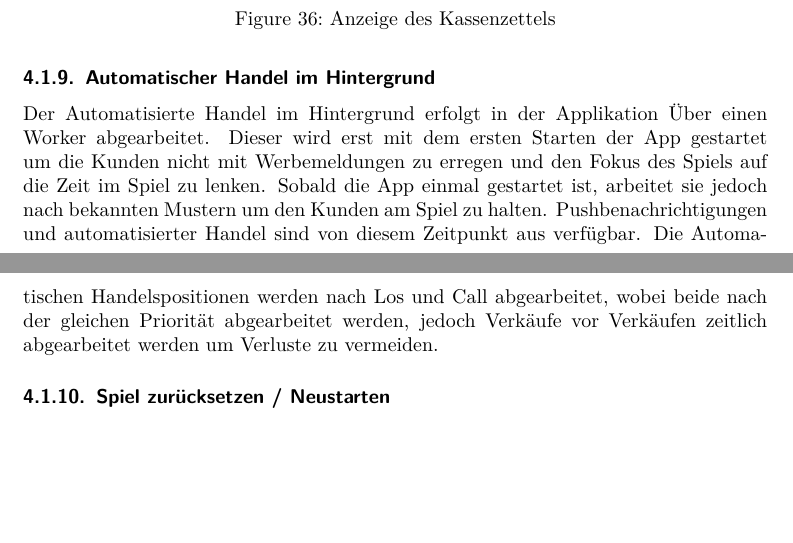
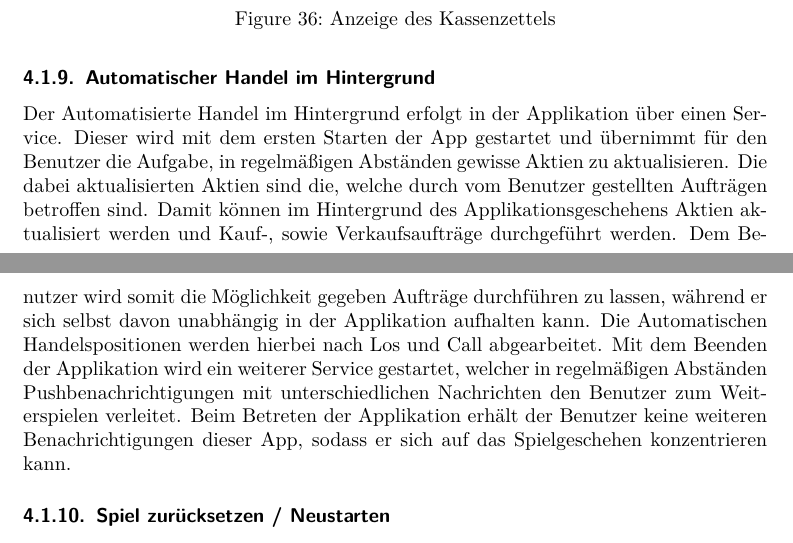
Before and after one commit to Eugen2586/SharesApp, a LaTeX document (Doku/Doku.tex): two parts of pages 48 and 49 of 56, joined at a grey line, cut so that both start at the same text, the shorter picture padded with empty space. Compiled offline with pdfLaTeX.

Commit message:
Verbesserung der Doku

```diff
--- a/Doku/Doku.tex
+++ b/Doku/Doku.tex
@@ -532,7 +532,8 @@ In dem Reiter Historie werden alle vergangenen Transaktionen anzeigt. Dies schaf
 
 \subsubsection{Automatischer Handel im Hintergrund}
 
-Der Automatisierte Handel im Hintergrund erfolgt in der Applikation Über einen Worker abgearbeitet. Dieser wird erst mit dem ersten Starten der App gestartet um die Kunden nicht mit Werbemeldungen zu erregen und den Fokus des Spiels auf die Zeit im Spiel zu lenken. Sobald die App einmal gestartet ist, arbeitet sie jedoch nach bekannten Mustern um den Kunden am Spiel zu halten. Pushbenachrichtigungen und automatisierter Handel sind von diesem Zeitpunkt aus verfügbar. Die Automatischen Handelspositionen werden nach Los und Call abgearbeitet, wobei beide nach der gleichen Priorität abgearbeitet werden, jedoch Verkäufe vor Verkäufen zeitlich abgearbeitet werden um Verluste zu vermeiden.
+Der Automatisierte Handel im Hintergrund erfolgt in der Applikation über einen Service. Dieser wird mit dem ersten Starten der App gestartet und übernimmt für den Benutzer die Aufgabe, in regelmäßigen Abständen gewisse Aktien zu aktualisieren. Die dabei aktualisierten Aktien sind die, welche durch vom Benutzer gestellten Aufträgen betroffen sind. Damit können im Hintergrund des Applikationsgeschehens Aktien aktualisiert werden und Kauf-, sowie Verkaufsaufträge durchgeführt werden. Dem Benutzer wird somit die Möglichkeit gegeben Aufträge durchführen zu lassen, während er sich selbst davon unabhängig in der Applikation aufhalten kann. Die Automatischen Handelspositionen werden hierbei nach Los und Call abgearbeitet.
+Mit dem Beenden der Applikation wird ein weiterer Service gestartet, welcher in regelmäßigen Abständen Pushbenachrichtigungen mit unterschiedlichen Nachrichten den Benutzer zum Weiterspielen verleitet. Beim Betreten der Applikation erhält der Benutzer keine weiteren Benachrichtigungen dieser App, sodass er sich auf das Spielgeschehen konzentrieren kann.
 
 \subsubsection{Spiel zurücksetzen / Neustarten}
 Der Button um das Spiel zurück zu setzen wird unter dem Button NewGame gebaut und zeigt dort den aktuellen Kontostand an. Das soll den Nutzer Motivieren das erreichte nicht einfach aufzugeben und sich das zurücksetzen des Spiels gut zu überlegen. Sollte der Spieler doch darauf klicken wird die App zurück auf den Initialen Startwert gesetzt.
```
Also changed, not shown: 1 other file.
